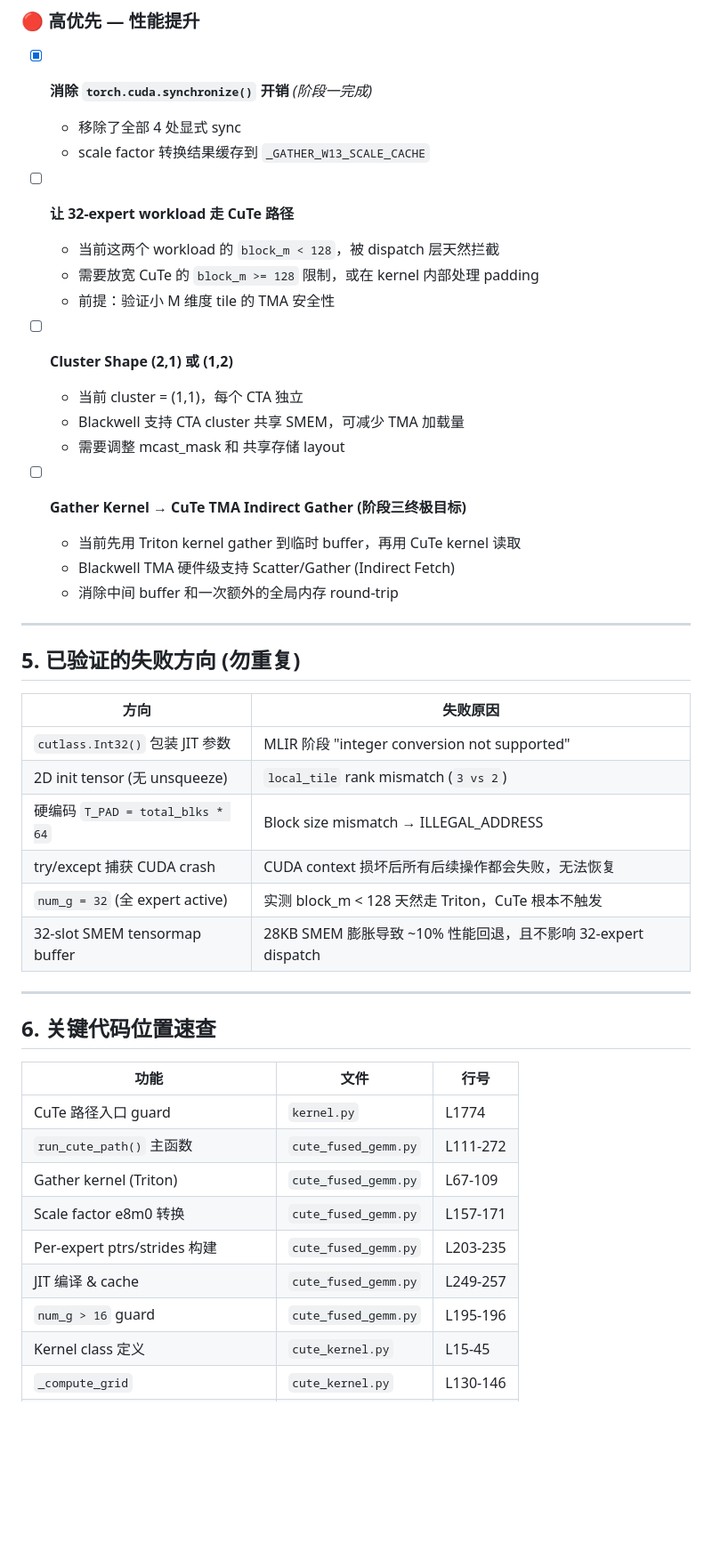
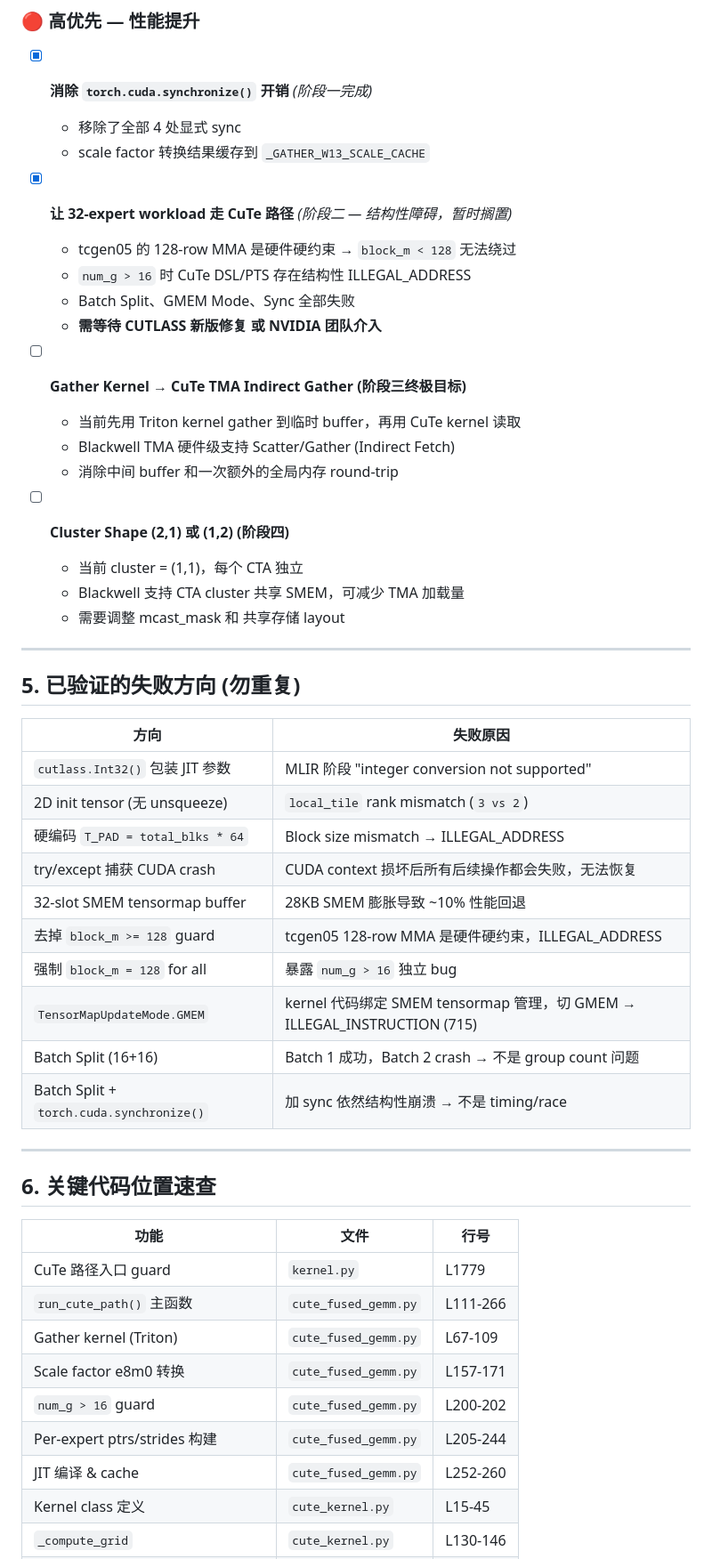
Before and after one commit to yujiaoliang/Fused_Moe, a Markdown page: CUTE_NOTES.md, the part around one of its changes. Shown at 89% size. Drawn GitHub-style; blank space fills up the shorter version.

Commit message:
docs: update CUTE_NOTES with Phase 2 investigation results (5 failed experiments)

```diff
--- a/CUTE_NOTES.md
+++ b/CUTE_NOTES.md
@@ -161,20 +167,21 @@ CuTe kernel 按 `(num_g, total_tile_clusters)` 做缓存。相同配置不重复
   - 移除了全部 4 处显式 sync
   - scale factor 转换结果缓存到 `_GATHER_W13_SCALE_CACHE`
 
-- [ ] **让 32-expert workload 走 CuTe 路径**
-  - 当前这两个 workload 的 `block_m < 128`，被 dispatch 层天然拦截
-  - 需要放宽 CuTe 的 `block_m >= 128` 限制，或在 kernel 内部处理 padding
-  - 前提：验证小 M 维度 tile 的 TMA 安全性
-
-- [ ] **Cluster Shape (2,1) 或 (1,2)**
-  - 当前 cluster = (1,1)，每个 CTA 独立
-  - Blackwell 支持 CTA cluster 共享 SMEM，可减少 TMA 加载量
-  - 需要调整 mcast_mask 和 共享存储 layout
+- [x] **让 32-expert workload 走 CuTe 路径** *(阶段二 — 结构性障碍，暂时搁置)*
+  - tcgen05 的 128-row MMA 是硬件硬约束 → `block_m < 128` 无法绕过
+  - `num_g > 16` 时 CuTe DSL/PTS 存在结构性 ILLEGAL_ADDRESS
+  - Batch Split、GMEM Mode、Sync 全部失败
+  - **需等待 CUTLASS 新版修复 或 NVIDIA 团队介入**
 
 - [ ] **Gather Kernel → CuTe TMA Indirect Gather (阶段三终极目标)**
   - 当前先用 Triton kernel gather 到临时 buffer，再用 CuTe kernel 读取
   - Blackwell TMA 硬件级支持 Scatter/Gather (Indirect Fetch)
   - 消除中间 buffer 和一次额外的全局内存 round-trip
+
+- [ ] **Cluster Shape (2,1) 或 (1,2) (阶段四)**
+  - 当前 cluster = (1,1)，每个 CTA 独立
+  - Blackwell 支持 CTA cluster 共享 SMEM，可减少 TMA 加载量
+  - 需要调整 mcast_mask 和 共享存储 layout
 
 ---
 
@@ -186,8 +193,12 @@ CuTe kernel 按 `(num_g, total_tile_clusters)` 做缓存。相同配置不重复
 | 2D init tensor (无 unsqueeze) | `local_tile` rank mismatch (`3 vs 2`) |
 | 硬编码 `T_PAD = total_blks * 64` | Block size mismatch → ILLEGAL_ADDRESS |
 | try/except 捕获 CUDA crash | CUDA context 损坏后所有后续操作都会失败，无法恢复 |
-| `num_g = 32` (全 expert active) | 实测 block_m < 128 天然走 Triton，CuTe 根本不触发 |
-| 32-slot SMEM tensormap buffer | 28KB SMEM 膨胀导致 ~10% 性能回退，且不影响 32-expert dispatch |
+| 32-slot SMEM tensormap buffer | 28KB SMEM 膨胀导致 ~10% 性能回退 |
+| 去掉 `block_m >= 128` guard | tcgen05 128-row MMA 是硬件硬约束，ILLEGAL_ADDRESS |
+| 强制 `block_m = 128` for all | 暴露 `num_g > 16` 独立 bug |
+| `TensorMapUpdateMode.GMEM` | kernel 代码绑定 SMEM tensormap 管理，切 GMEM → ILLEGAL_INSTRUCTION (715) |
+| Batch Split (16+16) | Batch 1 成功，Batch 2 crash → 不是 group count 问题 |
+| Batch Split + `torch.cuda.synchronize()` | 加 sync 依然结构性崩溃 → 不是 timing/race |
 
 ---
 
@@ -195,13 +206,13 @@ CuTe kernel 按 `(num_g, total_tile_clusters)` 做缓存。相同配置不重复
 
 | 功能 | 文件 | 行号 |
 |------|------|------|
-| CuTe 路径入口 guard | `kernel.py` | L1774 |
-| `run_cute_path()` 主函数 | `cute_fused_gemm.py` | L111-272 |
+| CuTe 路径入口 guard | `kernel.py` | L1779 |
+| `run_cute_path()` 主函数 | `cute_fused_gemm.py` | L111-266 |
 | Gather kernel (Triton) | `cute_fused_gemm.py` | L67-109 |
 | Scale factor e8m0 转换 | `cute_fused_gemm.py` | L157-171 |
-| Per-expert ptrs/strides 构建 | `cute_fused_gemm.py` | L203-235 |
-| JIT 编译 & cache | `cute_fused_gemm.py` | L249-257 |
-| `num_g > 16` guard | `cute_fused_gemm.py` | L195-196 |
+| `num_g > 16` guard | `cute_fused_gemm.py` | L200-202 |
+| Per-expert ptrs/strides 构建 | `cute_fused_gemm.py` | L205-244 |
+| JIT 编译 & cache | `cute_fused_gemm.py` | L252-260 |
 | Kernel class 定义 | `cute_kernel.py` | L15-45 |
 | `_compute_grid` | `cute_kernel.py` | L130-146 |
 | `__call__` (JIT 入口) | `cute_kernel.py` | L148-154 |
```
Also changed, not shown: other parts of CUTE_NOTES.md (+11 -5 lines).
